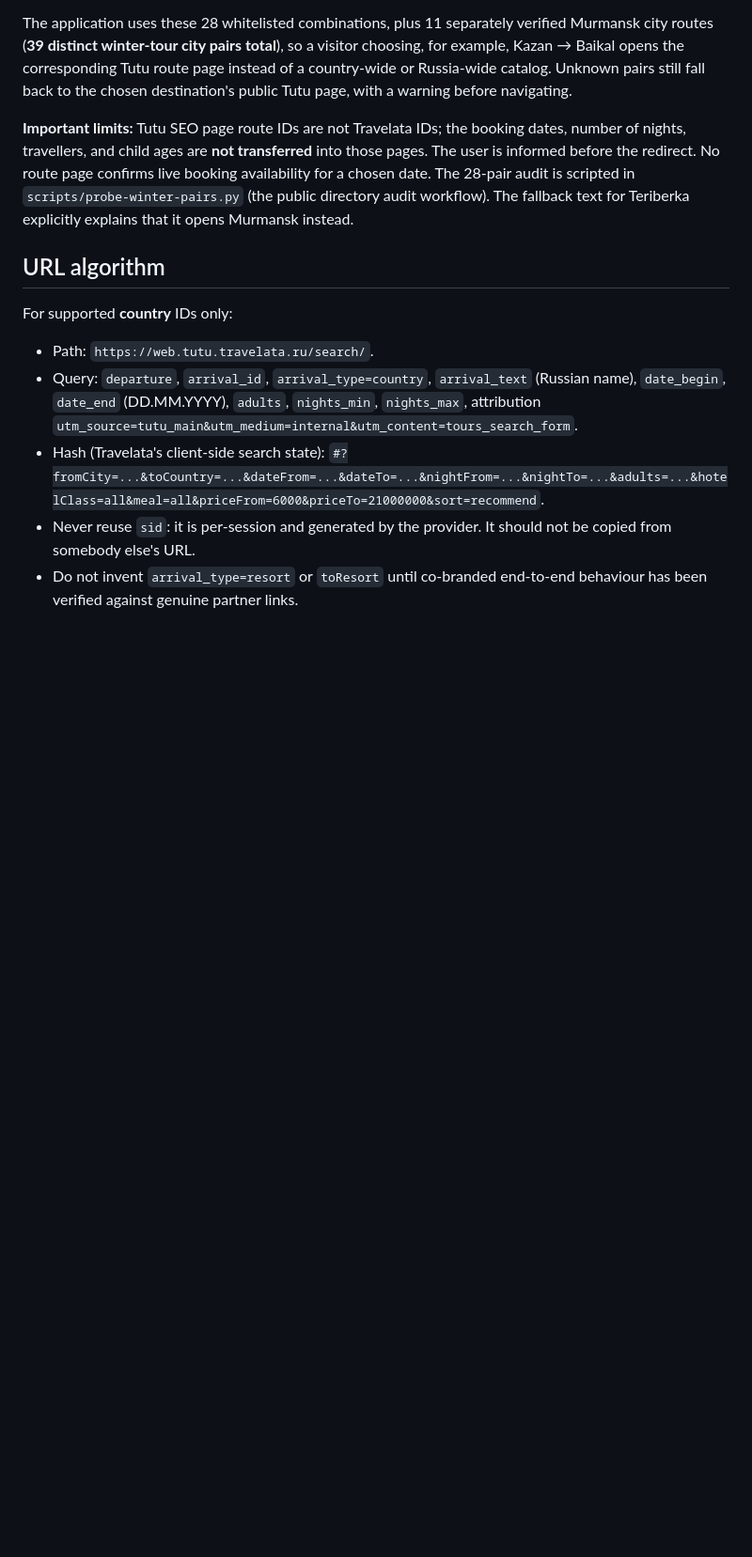
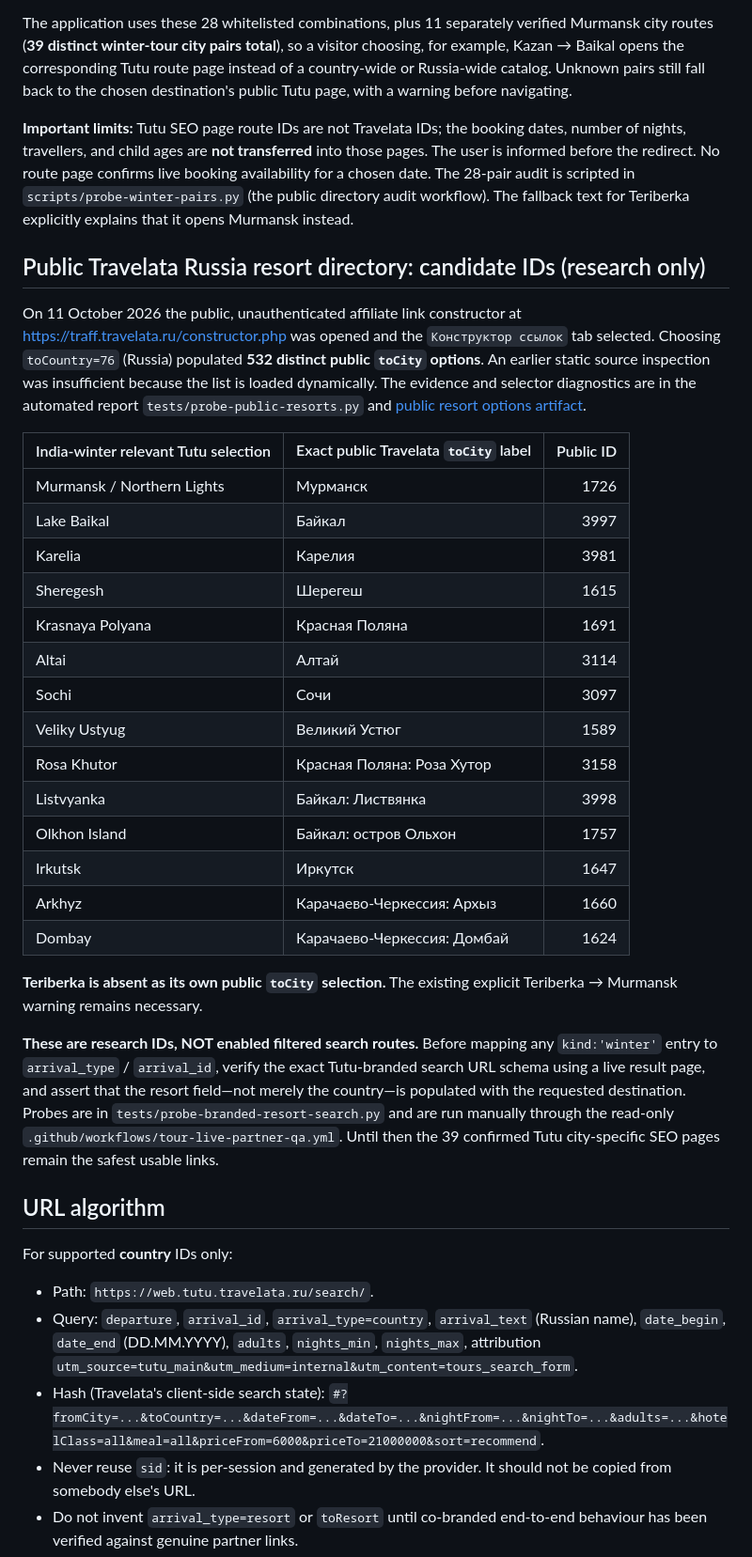
Before and after one commit to Brusilo/india-landing, a Markdown page: docs/tours-search-integration-2026-10-11.md, the part around the change. Shown at 94% size. Rendered like a GitHub page; blank space fills up the shorter version.

Commit message:
Document publicly sourced Russia resort IDs and keep unverified co-branded routes disabled

```diff
--- a/docs/tours-search-integration-2026-10-11.md
+++ b/docs/tours-search-integration-2026-10-11.md
@@ -74,6 +74,31 @@ The application uses these 28 whitelisted combinations, plus 11 separately verif
 
 **Important limits:** Tutu SEO page route IDs are not Travelata IDs; the booking dates, number of nights, travellers, and child ages are **not transferred** into those pages. The user is informed before the redirect. No route page confirms live booking availability for a chosen date. The 28-pair audit is scripted in `scripts/probe-winter-pairs.py` (the public directory audit workflow). The fallback text for Teriberka explicitly explains that it opens Murmansk instead.
 
+## Public Travelata Russia resort directory: candidate IDs (research only)
+
+On 11 October 2026 the public, unauthenticated affiliate link constructor at https://traff.travelata.ru/constructor.php was opened and the `Конструктор ссылок` tab selected. Choosing `toCountry=76` (Russia) populated **532 distinct public `toCity` options**. An earlier static source inspection was insufficient because the list is loaded dynamically. The evidence and selector diagnostics are in the automated report `tests/probe-public-resorts.py` and [public resort options artifact](https://github.com/Brusilo/india-landing/actions/runs/38157140467).
+
+| India-winter relevant Tutu selection | Exact public Travelata `toCity` label | Public ID |
+| --- | --- | ---: |
+| Murmansk / Northern Lights | Мурманск | 1726 |
+| Lake Baikal | Байкал | 3997 |
+| Karelia | Карелия | 3981 |
+| Sheregesh | Шерегеш | 1615 |
+| Krasnaya Polyana | Красная Поляна | 1691 |
+| Altai | Алтай | 3114 |
+| Sochi | Сочи | 3097 |
+| Veliky Ustyug | Великий Устюг | 1589 |
+| Rosa Khutor | Красная Поляна: Роза Хутор | 3158 |
+| Listvyanka | Байкал: Листвянка | 3998 |
+| Olkhon Island | Байкал: остров Ольхон | 1757 |
+| Irkutsk | Иркутск | 1647 |
+| Arkhyz | Карачаево-Черкессия: Архыз | 1660 |
+| Dombay | Карачаево-Черкессия: Домбай | 1624 |
+
+**Teriberka is absent as its own public `toCity` selection.** The existing explicit Teriberka → Murmansk warning remains necessary.
+
+**These are research IDs, NOT enabled filtered search routes.** Before mapping any `kind:'winter'` entry to `arrival_type` / `arrival_id`, verify the exact Tutu-branded search URL schema using a live result page, and assert that the resort field—not merely the country—is populated with the requested destination. Probes are in `tests/probe-branded-resort-search.py` and are run manually through the read-only `.github/workflows/tour-live-partner-qa.yml`. Until then the 39 confirmed Tutu city-specific SEO pages remain the safest usable links.
+
 ## URL algorithm
 
 For supported **country** IDs only:
```
